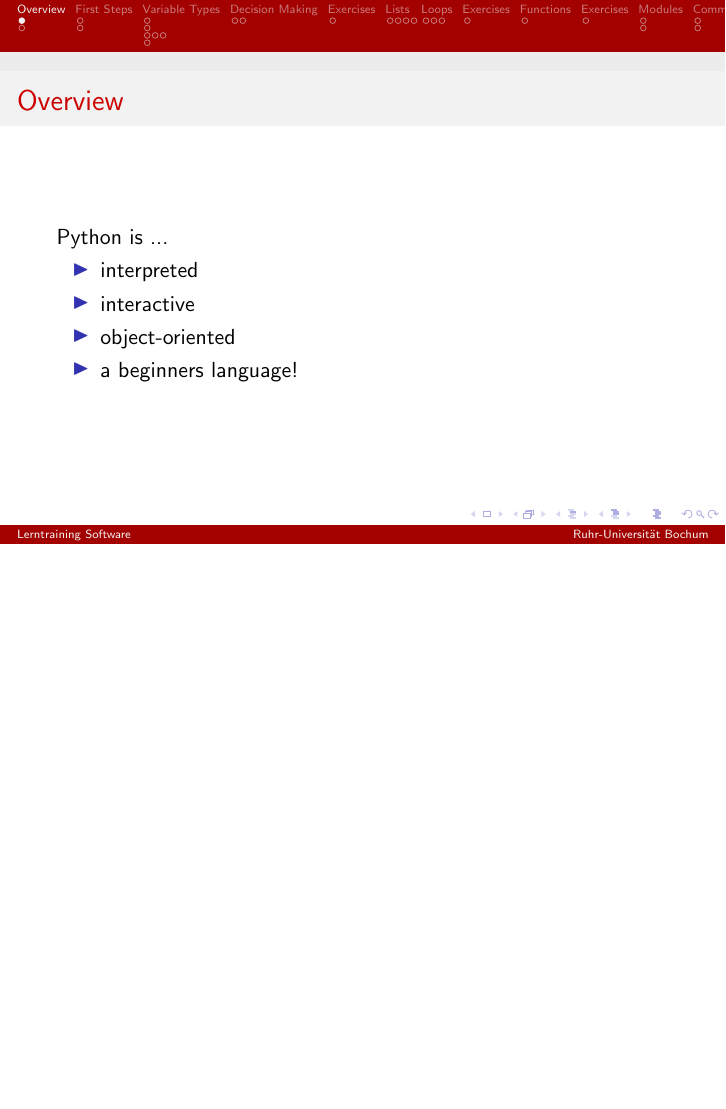
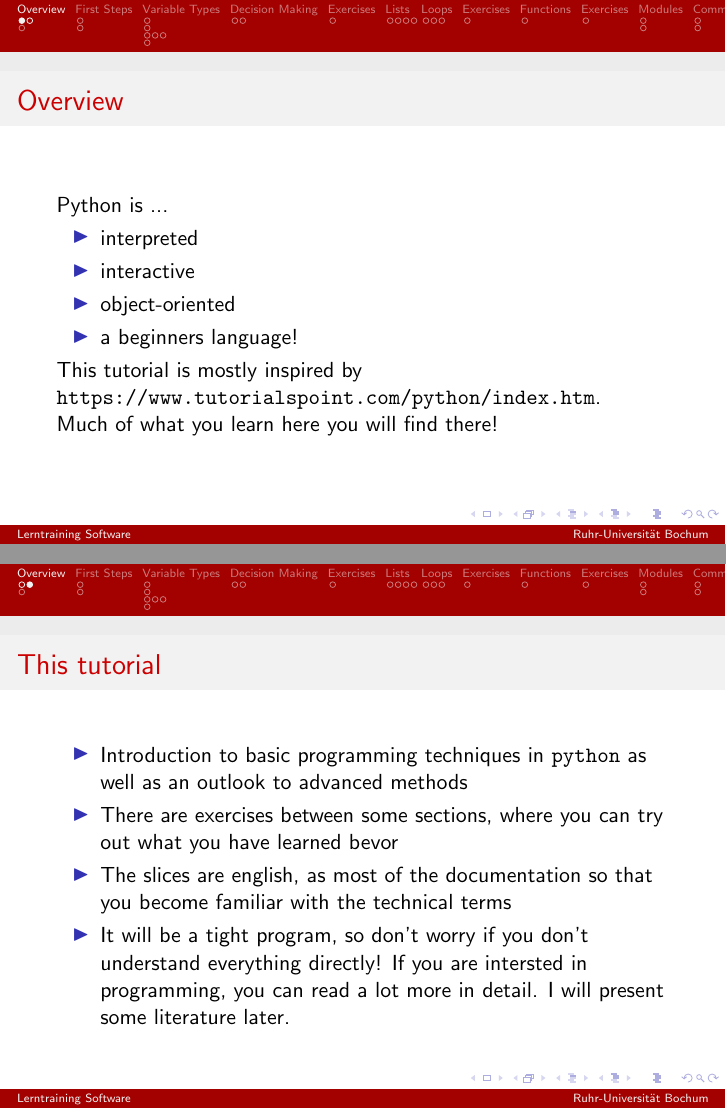
Before and after one commit to sophieaerdker/SOWAS_Lerntraining, LaTeX slides (Tex/Praesentation_Python.tex): page 3 of 33 before the commit and pages 3 and 4 of 34 after it, the two joined at a grey line, the shorter picture padded with empty space. Compiled offline with pdfLaTeX.

Commit message:
some changes in the presentation

```diff
--- a/Tex/Praesentation_Python.tex
+++ b/Tex/Praesentation_Python.tex
@@ -36,7 +36,21 @@
 		\item object-oriented
 		\item a beginners language!
 	\end{itemize}
+
+	This tutorial is mostly inspired by \url{https://www.tutorialspoint.com/python/index.htm}. \\ Much of what you learn here you will find there!
 \end{frame}
+
+\begin{frame}
+\frametitle{This tutorial}
+	\begin{itemize}
+		\item Introduction to basic programming techniques in \texttt{python} as well as an outlook to advanced methods
+		\item There are exercises between some sections, where you can try out what you have learned bevor
+		\item The slices are english, as most of the documentation so that you become familiar with the technical terms
+		\item It will be a tight program, so don't worry if you don't understand everything directly! If you are intersted in programming, you can read a lot more in detail. I will present some literature later.
+	\end{itemize}
+\end{frame}
+
+
 
 \subsection{Setup}
 
```
Also changed, not shown: Tex/Praesentation_Python.pdf.
